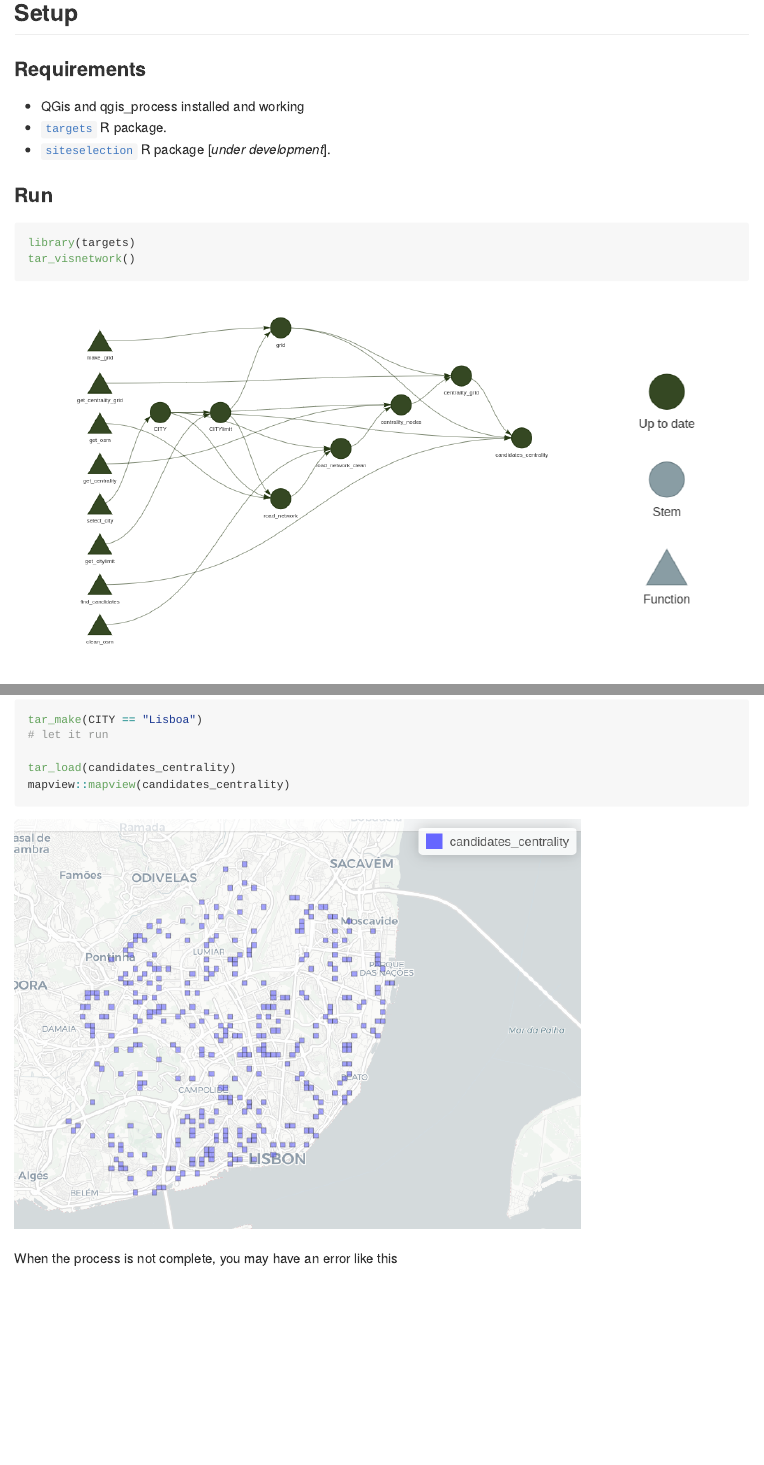
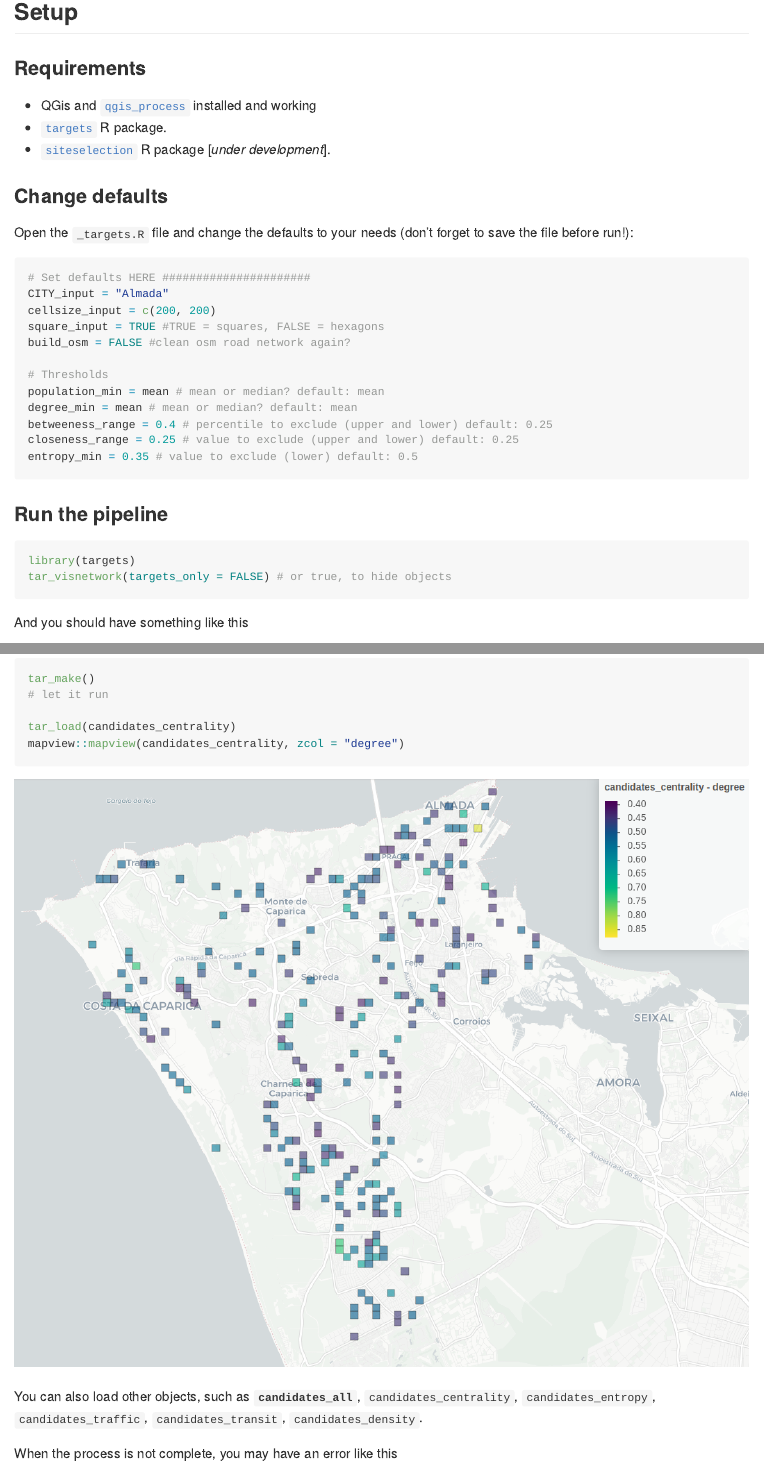
Before and after one commit to U-Shift/SiteSelection, an R Markdown document (README.Rmd): the page in a window 1100 px wide, from 880 px down before the commit and from 910 px down after it, so that both start at the same text, and a second part further down, joined at a grey line. Rendered offline with R 4.5, knitr and Pandoc, with nearby package versions.

Commit message:
update README

````diff
--- a/README.Rmd
+++ b/README.Rmd
@@ -42,33 +43,55 @@ Data needed for other locations:
 
 ### Requirements
 
-*   QGis and qgis_process installed and working
+*   QGis and [`qgis_process`](https://r-spatial.github.io/qgisprocess/) installed and working
 *   [`targets`](https://books.ropensci.org/targets/) R package.
 *   [`siteselection`]() R package [_under development_].
 
-### Run
+### Change defaults
+
+Open the `_targets.R` file and change the defaults to your needs (don't forget to save the file before run!):
+
+```{r eval=FALSE}
+# Set defaults HERE ######################
+CITY_input = "Almada"
+cellsize_input = c(200, 200)
+square_input = TRUE #TRUE = squares, FALSE = hexagons
+build_osm = FALSE #clean osm road network again?
+
+# Thresholds
+population_min = mean # mean or median? default: mean
+degree_min = mean # mean or median? default: mean
+betweeness_range = 0.4 # percentile to exclude (upper and lower) default: 0.25
+closeness_range = 0.25 # value to exclude (upper and lower) default: 0.25
+entropy_min = 0.35 # value to exclude (lower) default: 0.5
+```
+
+### Run the pipeline
 
 ```{r eval=FALSE}
 library(targets)
-tar_visnetwork()
+tar_visnetwork(targets_only = FALSE) # or true, to hide objects
 ```
+
+And you should have something like this
+
 ```{r echo=FALSE}
 # requires targets
 knitr::include_graphics("img/Rplot.png")
 ```
 
-And you should have something like this
-
 ```{r eval=FALSE}
-tar_make(CITY == "Lisboa")
+tar_make()
 # let it run
 
 tar_load(candidates_centrality)
-mapview::mapview(candidates_centrality)
+mapview::mapview(candidates_centrality, zcol = "degree")
 ```
 ```{r echo=FALSE}
-knitr::include_graphics("img/tar_result.png")
+knitr::include_graphics("img/tar_result_centrality_almada.png")
 ```
+
+You can also load other objects, such as **`candidates_all`**, `candidates_centrality`, `candidates_entropy`, `candidates_traffic`, `candidates_transit`, `candidates_density`.
 
 
 When the process is not complete, you may have an error like this
````
Also changed, not shown: README.md, img/tar_result_centrality_almada.png (added), README.Rmd (3 more changed lines).
